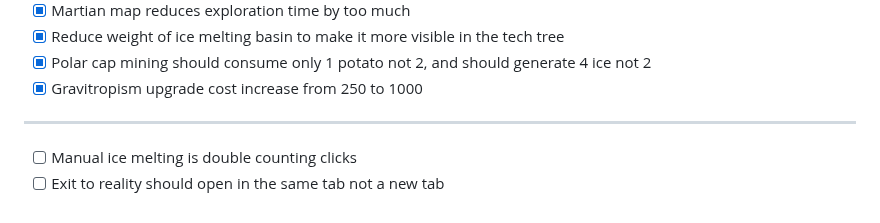
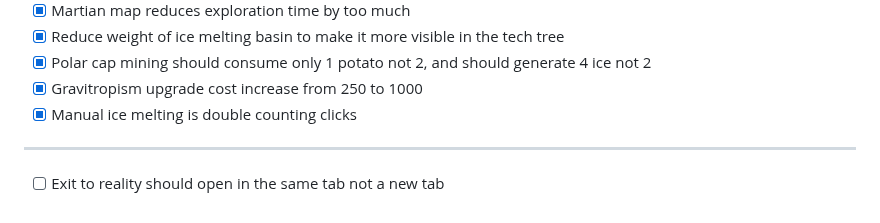
Before and after one commit to ryanmio/MartianPotato, a Markdown page: todo.md, the part around the change. Rendered like a GitHub page.

```diff
--- a/todo.md
+++ b/todo.md
@@ -107,6 +107,6 @@ Bugs/Issues:
 - [x] Reduce weight of ice melting basin to make it more visible in the tech tree
 - [x] Polar cap mining should consume only 1 potato not 2, and should generate 4 ice not 2
 - [x] Gravitropism upgrade cost increase from 250 to 1000
+- [x] Manual ice melting is double counting clicks
 --------------------------------------------------------------------------------------------
-- [ ] Manual ice melting is double counting clicks
 - [ ] Exit to reality should open in the same tab not a new tab
```
